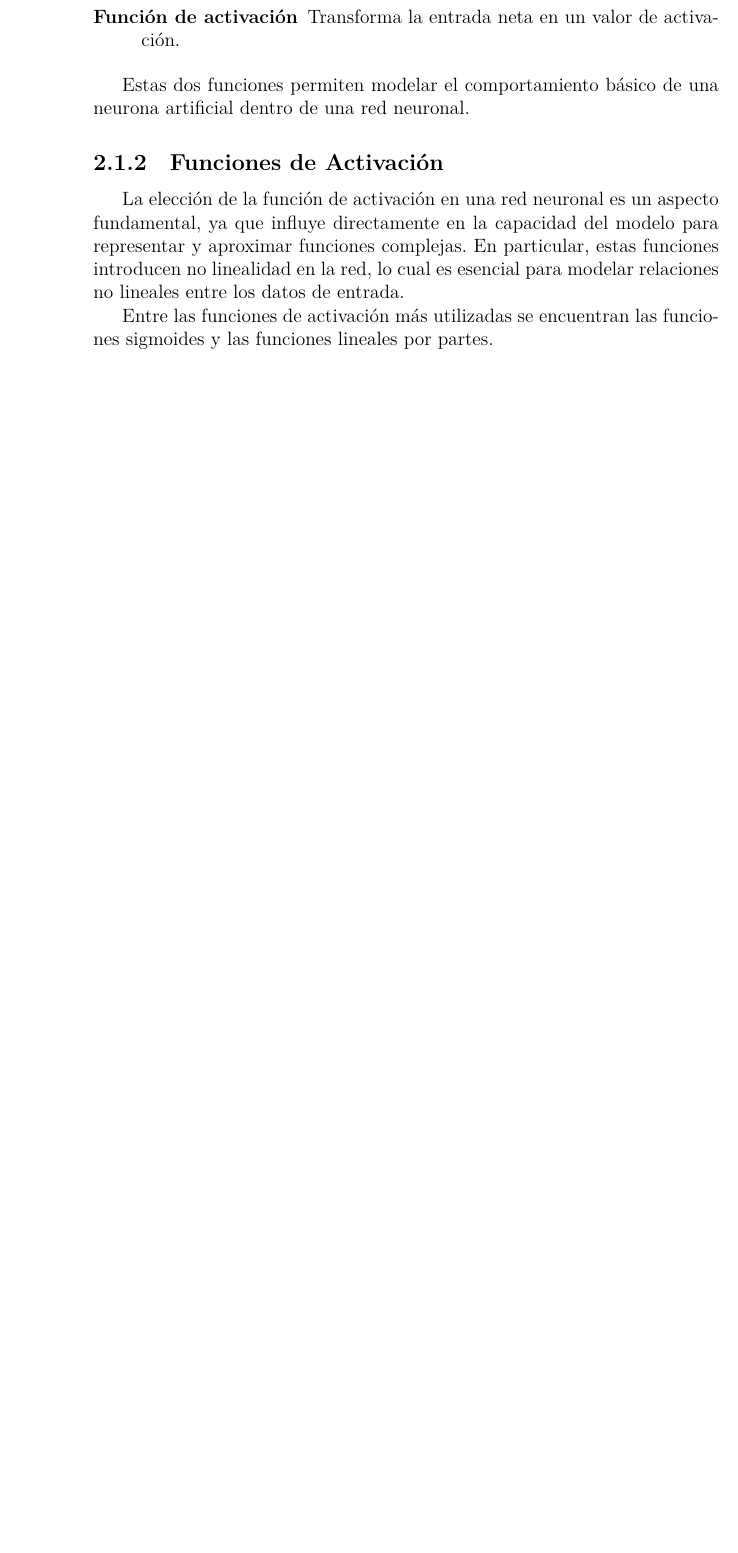
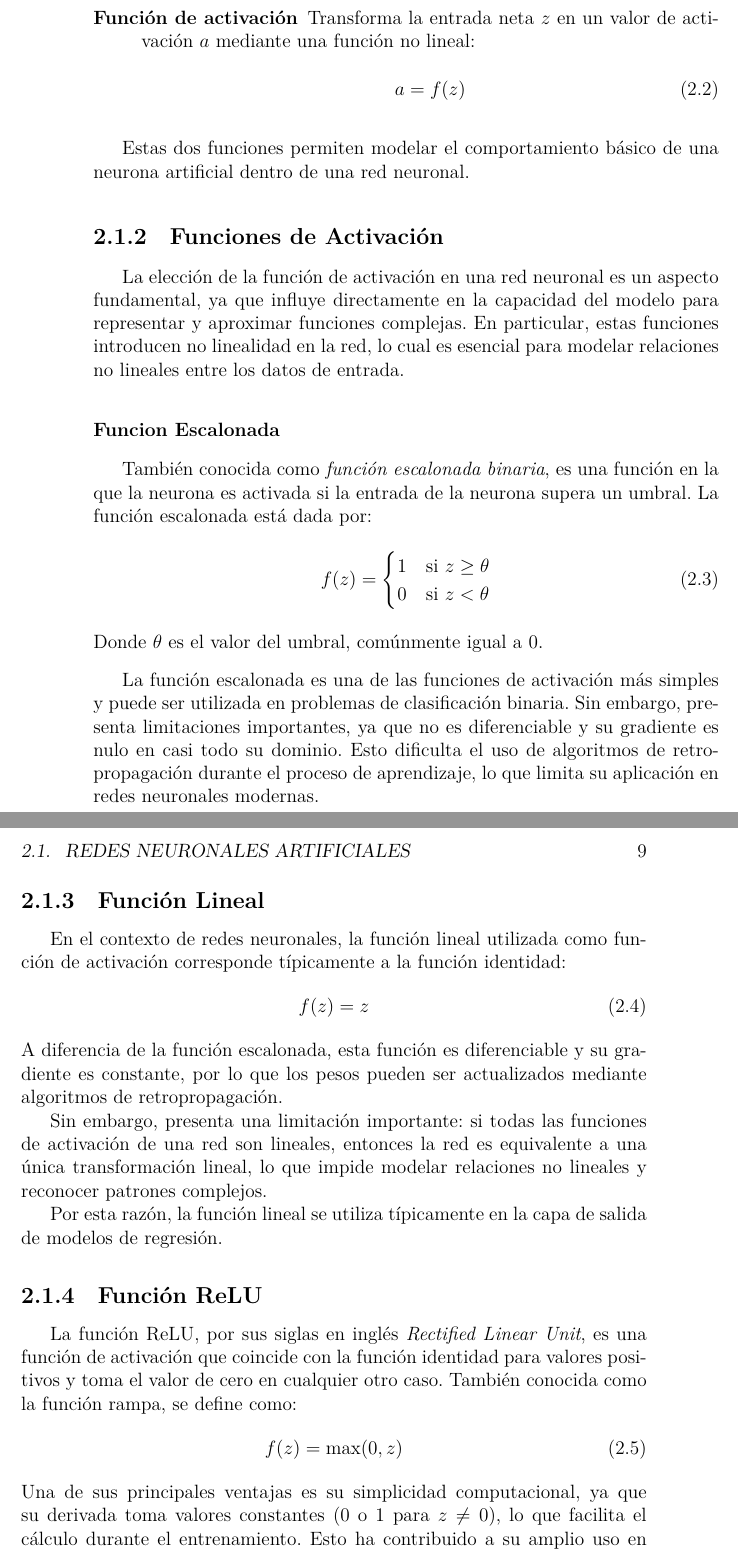
Before and after one commit to RicardoSanPer/Tesis_Visualizacion_YOLO, a LaTeX thesis (tesis/main.tex, which reads tesis/chapters/chapter2.tex): part of page 8 of 9 before the commit and two parts of pages 8 and 9 of 11 after it, the two joined at a grey line, cut so that both start at the same text, the shorter picture padded with empty space. Compiled offline with XeLaTeX.

Commit message:
Funciones de activación
Redaccion de Binario, Lineal, ReLU, Leaky ReLU

```diff
--- a/tesis/chapters/chapter2.tex
+++ b/tesis/chapters/chapter2.tex
@@ -21,6 +22,10 @@ Una neurona realiza dos funciones fundamentales:
         \item[$n$] es el número total de neuronas de entrada.
     \end{description}
-    \item[Función de activación] Transforma la entrada neta en un valor de activación.
+    \item[Función de activación] Transforma la entrada neta $z$ en un valor de activación
+    $a$ mediante una función no lineal:
+    \begin{equation}
+        a = f(z)
+    \end{equation}
 \end{description}
 %% Mencionar bias
 
@@ -31,6 +36,51 @@ Estas dos funciones permiten modelar el comportamiento básico de una neurona ar
 La elección de la función de activación en una red neuronal es un aspecto fundamental,
 ya que influye directamente en la capacidad del modelo para representar y aproximar funciones complejas. En particular, estas funciones introducen no linealidad en la red, lo cual es esencial para modelar relaciones no lineales entre los datos de entrada.
 
-Entre las funciones de activación más utilizadas se encuentran las funciones sigmoides y
-las funciones lineales por partes.
+%Entre las funciones de activación más utilizadas se encuentran las funciones sigmoides y
+%las funciones lineales por partes.
 
+\subsubsection{Funcion Escalonada}
+También conocida como \textit{función escalonada binaria}, es una función en la que la neurona
+es activada si la entrada de la neurona supera un umbral. La función escalonada está dada por:
+\begin{equation}
+    f(z) = \begin{cases}
+        1 & \text{si } z \ge \theta \\
+        0 & \text{si } z < \theta
+    \end{cases}
+\end{equation}
+Donde $\theta$ es el valor del umbral, comúnmente igual a $0$.
+\medskip
+
+La función escalonada es una de las funciones de activación más simples y puede ser
+utilizada en problemas de clasificación binaria. Sin embargo, presenta limitaciones
+importantes, ya que no es diferenciable y su gradiente es nulo en casi todo su dominio.
+Esto dificulta el uso de algoritmos de retropropagación durante el proceso de aprendizaje, lo que limita su aplicación en redes neuronales modernas.
+
+\subsection{Función Lineal}
+En el contexto de redes neuronales, la función lineal utilizada como función de activación
+corresponde típicamente a la función identidad:
+\begin{equation}
+    f(z) = z
+\end{equation}
+A diferencia de la función escalonada, esta función es diferenciable y su gradiente es
+constante, por lo que los pesos pueden ser actualizados mediante algoritmos de
+retropropagación.
+
+Sin embargo, presenta una limitación importante: si todas las funciones de activación de
+una red son lineales, entonces la red es equivalente a una única transformación lineal,
+lo que impide modelar relaciones no lineales y reconocer patrones complejos.
+
+Por esta razón, la función lineal se utiliza típicamente en la capa de salida de modelos
+de regresión.
+
+\subsection{Función ReLU}
+La función ReLU, por sus siglas en inglés \textit{Rectified Linear Unit}, es una función
+de activación que coincide con la función identidad para valores positivos y toma el
+valor de cero en cualquier otro caso. También conocida como la función rampa, se define como:
+\begin{equation}
+    f(z) = \max(0,z)
+\end{equation}
+Una de sus principales ventajas es su simplicidad computacional, ya que su derivada toma valores constantes
+(0 o 1 para $z \neq 0$), lo que facilita el cálculo durante el entrenamiento.
+Esto ha contribuido a su amplio uso en redes neuronales profundas.
+\medskip
@@ -37,3 +101,4 @@ las funciones lineales por partes.
+\end{equation}
 % Mencionar linearidad y no-linearidad
 % Ejemplos: Sigmoide, ReLU, tanh
 
```
Also changed, not shown: tesis/bibliografia.bib (+9 -0 lines), tesis/chapters/chapter2.tex (19 more changed lines).
